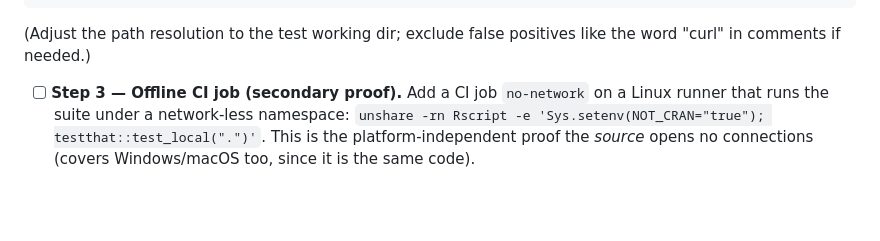
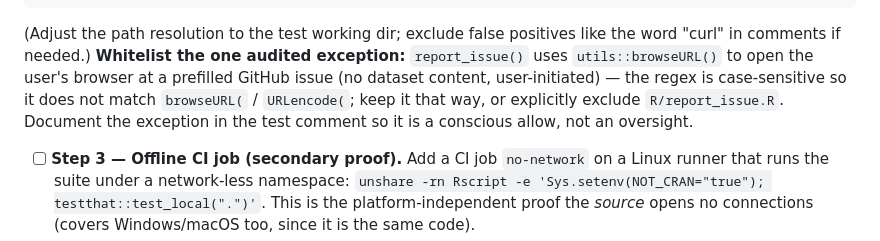
Before and after one commit to lennon-li/dataganger, a Markdown page: dev/plans/2026-06-29-guardrail-comparison-agent-skill-implementation.md, the part around the change. Rendered like a GitHub page; blank space fills up the shorter version.

````diff
--- a/dev/plans/2026-06-29-guardrail-comparison-agent-skill-implementation.md
+++ b/dev/plans/2026-06-29-guardrail-comparison-agent-skill-implementation.md
@@ -873,7 +873,11 @@ test_that("no network primitives in package source", {
 })
 ```
   (Adjust the path resolution to the test working dir; exclude false positives like the word
-  "curl" in comments if needed.)
+  "curl" in comments if needed.) **Whitelist the one audited exception:** `report_issue()` uses
+  `utils::browseURL()` to open the user's browser at a prefilled GitHub issue (no dataset
+  content, user-initiated) — the regex is case-sensitive so it does not match `browseURL(` /
+  `URLencode(`; keep it that way, or explicitly exclude `R/report_issue.R`. Document the
+  exception in the test comment so it is a conscious allow, not an oversight.
 - [ ] **Step 3 — Offline CI job (secondary proof).** Add a CI job `no-network` on a Linux
   runner that runs the suite under a network-less namespace:
   `unshare -rn Rscript -e 'Sys.setenv(NOT_CRAN="true"); testthat::test_local(".")'`. This is
````
Also changed, not shown: dev/specs/package-spine-and-trust-architecture.md (added, +123 -0 lines).
